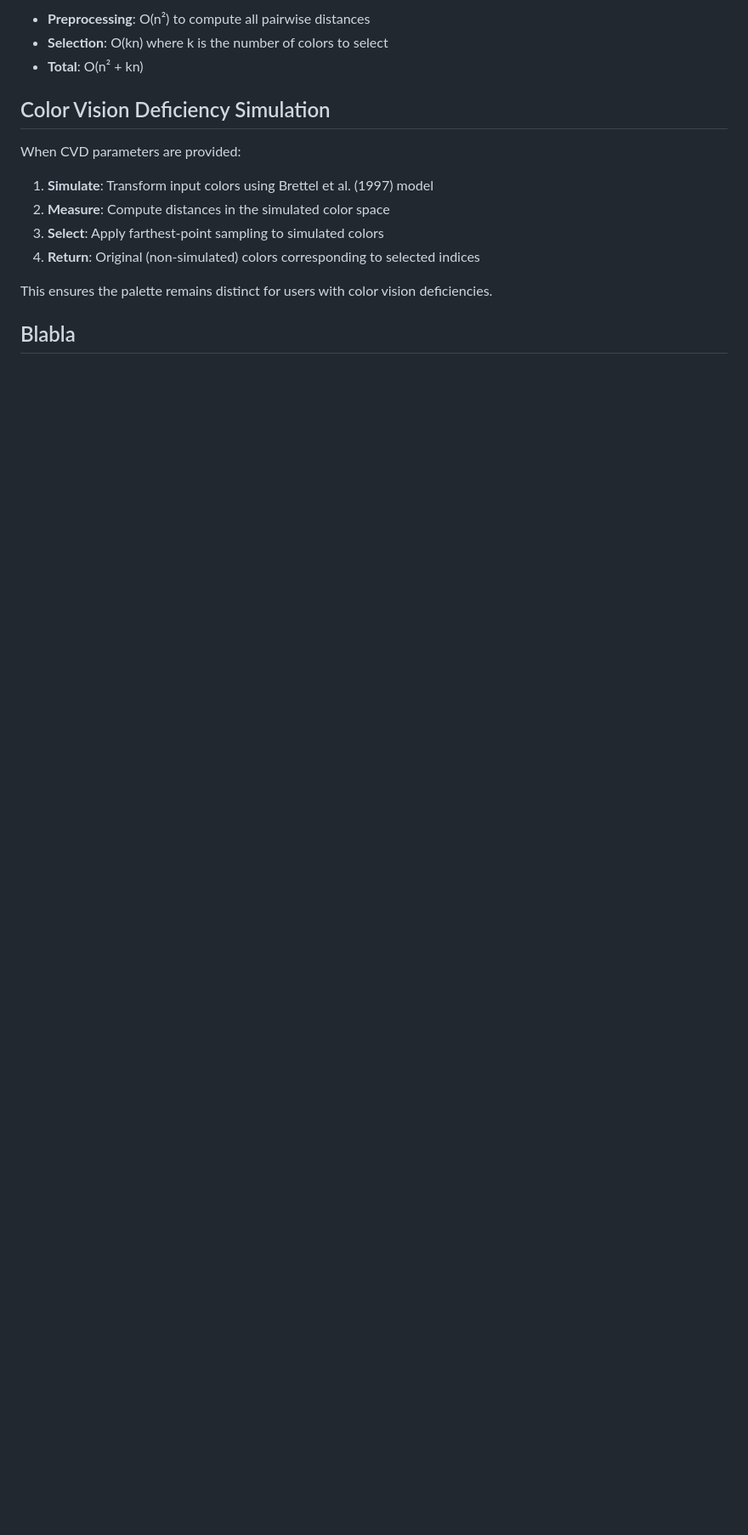
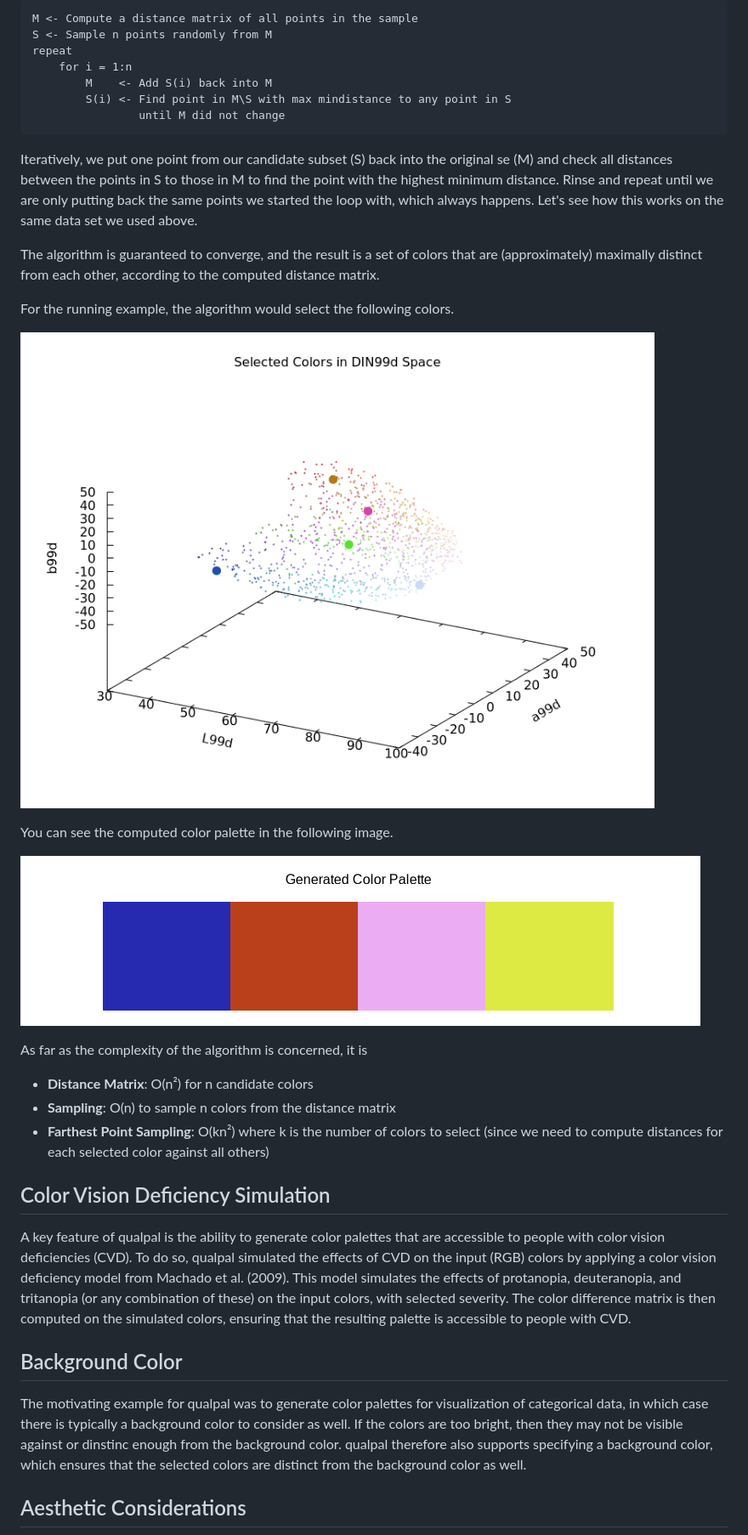
Before and after one commit to jolars/qualpal, a Markdown page: docs/algorithm.md, the part around one of its changes. Shown at 85% size. Rendered like a GitHub page; pictures changed too: docs/images/selected_colors.png; blank space fills up the shorter version.

````diff
--- a/docs/algorithm.md
+++ b/docs/algorithm.md
@@ -37,20 +63,59 @@ pair:
 
-- **Preprocessing**: O(n²) to compute all pairwise distances
-- **Selection**: O(kn) where k is the number of colors to select
-- **Total**: O(n² + kn)
+```
+M <- Compute a distance matrix of all points in the sample
+S <- Sample n points randomly from M
+repeat
+    for i = 1:n
+        M    <- Add S(i) back into M
+        S(i) <- Find point in M\S with max mindistance to any point in S
+                until M did not change
+```
+
+Iteratively, we put one point from our candidate subset (S) back into the
+original se (M) and check all distances between the points in S to those in
+M to find the point with the highest minimum distance. Rinse and repeat until
+we are only putting back the same points we started the loop with, which
+always happens. Let's see how this works on the same data set we used above.
+
+The algorithm is guaranteed to converge, and the result is a set of colors that
+are (approximately) maximally distinct from each other, according to the
+computed distance matrix.
+
+For the running example, the algorithm would select the following colors.
+
+![Selected colors](images/selected_colors.png)
+
+You can see the computed color palette in the following image.
+
+![Projections](images/palette_strip.png)
+
+As far as the complexity of the algorithm is concerned, it is
+
+- **Distance Matrix**: O(n²) for n candidate colors
+- **Sampling**: O(n) to sample n colors from the distance matrix
+- **Farthest Point Sampling**: O(kn²) where k is the number of colors to select
+  (since we need to compute distances for each selected color against all others)
 
 ## Color Vision Deficiency Simulation
 
-When CVD parameters are provided:
+A key feature of qualpal is the ability to generate color palettes
+that are accessible to people with color vision deficiencies (CVD).
+To do so, qualpal simulated the effects of CVD on the input (RGB) colors
+by applying a color vision deficiency model from Machado et al. (2009).
+This model simulates the effects of protanopia, deuteranopia, and tritanopia
+(or any combination of these) on the input colors, with selected severity.
+The color difference matrix is then computed on the simulated colors,
+ensuring that the resulting palette is accessible to people with CVD.
 
-1. **Simulate**: Transform input colors using Brettel et al. (1997) model
-2. **Measure**: Compute distances in the simulated color space
-3. **Select**: Apply farthest-point sampling to simulated colors
-4. **Return**: Original (non-simulated) colors corresponding to selected
-   indices
+## Background Color
 
-This ensures the palette remains distinct for users with color vision
-deficiencies.
+The motivating example for qualpal was to generate color palettes
+for visualization of categorical data, in which case
+there is typically a background color to consider as well. If
+the colors are too bright, then they may not be visible against or dinstinc
+enough from the background color. qualpal therefore also supports
+specifying a background color, which ensures that the
+selected colors are distinct from the background color as well.
 
-## Blabla
+## Aesthetic Considerations
 
````
Also changed, not shown: other parts of docs/algorithm.md (+79 -22 lines), docs/images/color_space_progression.png.
